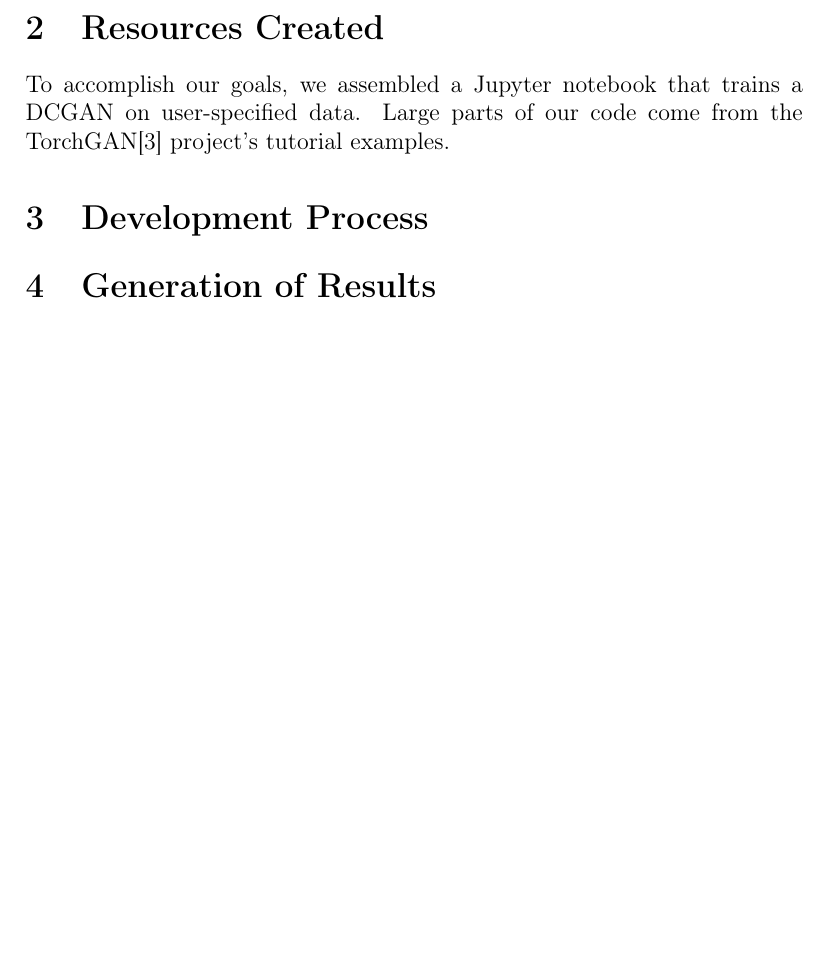
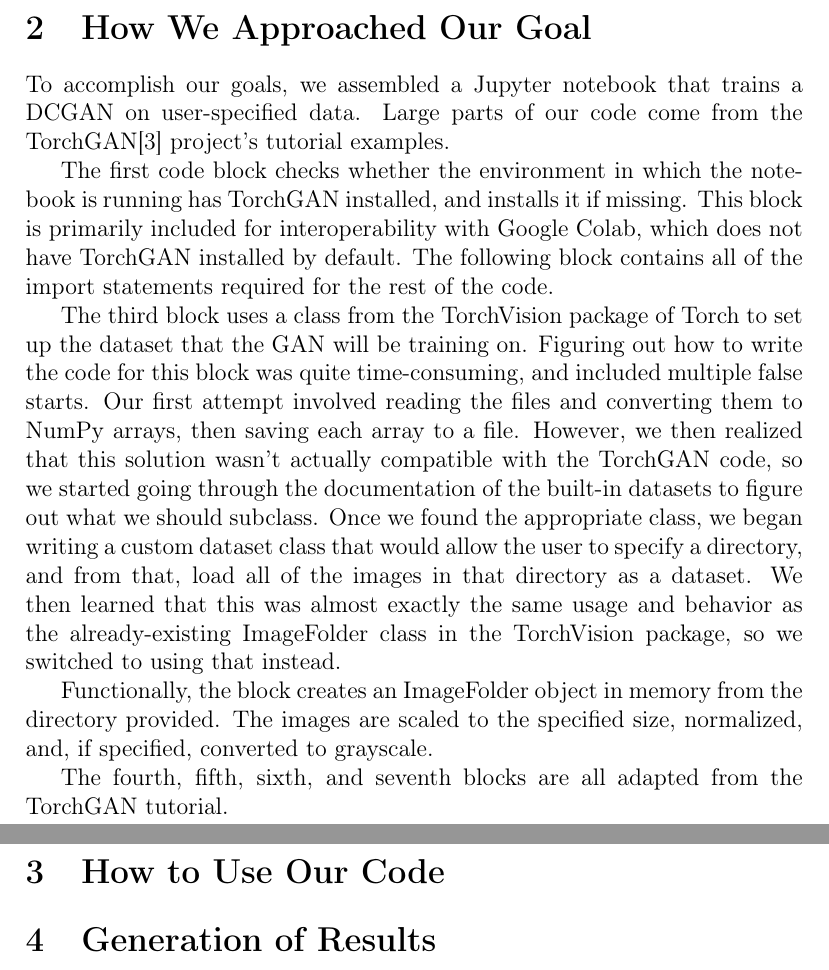
Before and after one commit to free-mana/GANgogh, a LaTeX document (van_gogh.tex): part of page 2 of 28 before the commit and two parts of pages 2 and 3 of 29 after it, the two joined at a grey line, cut at the place of the change, the shorter picture padded with empty space. Compiled offline with pdfLaTeX.

Commit message:
paper progress

```diff
--- a/van_gogh.tex
+++ b/van_gogh.tex
@@ -23,12 +23,28 @@
 			Towards this purpose, we have collected 211 images from the Van Gogh Museum's website for use in training.
 			Furthermore, we hope to create a tool that others can use to easily train their own GANs on their own data.
 
-	\section{Resources Created}
+	\section{How We Approached Our Goal}
 		To accomplish our goals, we assembled a Jupyter notebook that trains a DCGAN on user-specified data.
 		Large parts of our code come from the TorchGAN\cite{pal2019torchgan} project's tutorial examples.
 
+		The first code block checks whether the environment in which the notebook is running has TorchGAN installed, and installs it if missing.
+		This block is primarily included for interoperability with Google Colab, which does not have TorchGAN installed by default.
+		The following block contains all of the import statements required for the rest of the code.
 
-	\section{Development Process}
+		The third block uses a class from the TorchVision package of Torch to set up the dataset that the GAN will be training on.
+		Figuring out how to write the code for this block was quite time-consuming, and included multiple false starts.
+		Our first attempt involved reading the files and converting them to NumPy arrays, then saving each array to a file.
+		However, we then realized that this solution wasn't actually compatible with the TorchGAN code, so we started going through the documentation of the built-in datasets to figure out what we should subclass.
+		Once we found the appropriate class, we began writing a custom dataset class that would allow the user to specify a directory, and from that, load all of the images in that directory as a dataset.
+		We then learned that this was almost exactly the same usage and behavior as the already-existing ImageFolder class in the TorchVision package, so we switched to using that instead.
+
+		Functionally, the block creates an ImageFolder object in memory from the directory provided.
+		The images are scaled to the specified size, normalized, and, if specified, converted to grayscale.
+
+		The fourth, fifth, sixth, and seventh blocks are all adapted from the TorchGAN tutorial.
+
+
+	\section{How to Use Our Code}
 
 	\section{Generation of Results}
 		\subsection{Parameters Used}
```
Also changed, not shown: van_gogh.tex (1 more changed lines), 1 other file.
